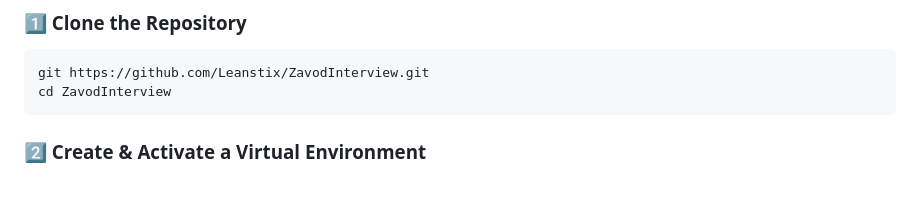
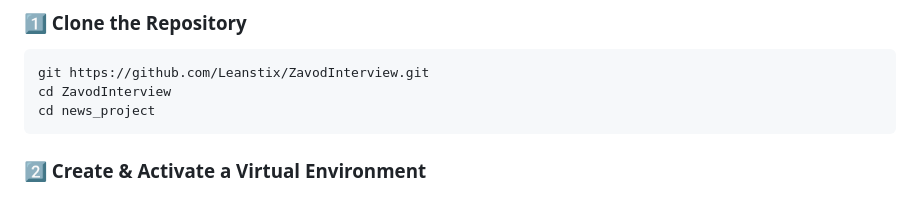
Before and after one commit to Leanstix/ZavodInterview, a Markdown page: README.md, the part around the change. Rendered like a GitHub page.

````diff
--- a/README.md
+++ b/README.md
@@ -22,6 +22,7 @@ It supports **infinite scrolling**, **tag-based filtering**, **user authenticati
 ```sh
 git https://github.com/Leanstix/ZavodInterview.git
 cd ZavodInterview
+cd news_project
 ```
 
 ### 2️⃣ Create & Activate a Virtual Environment
````
